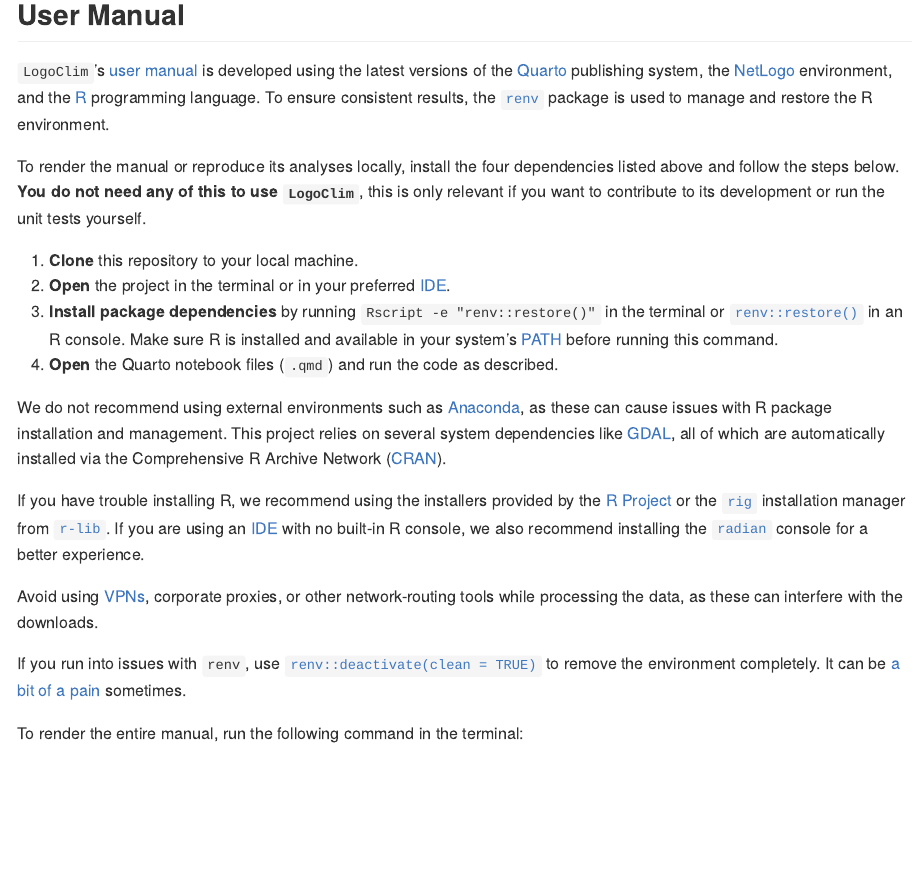
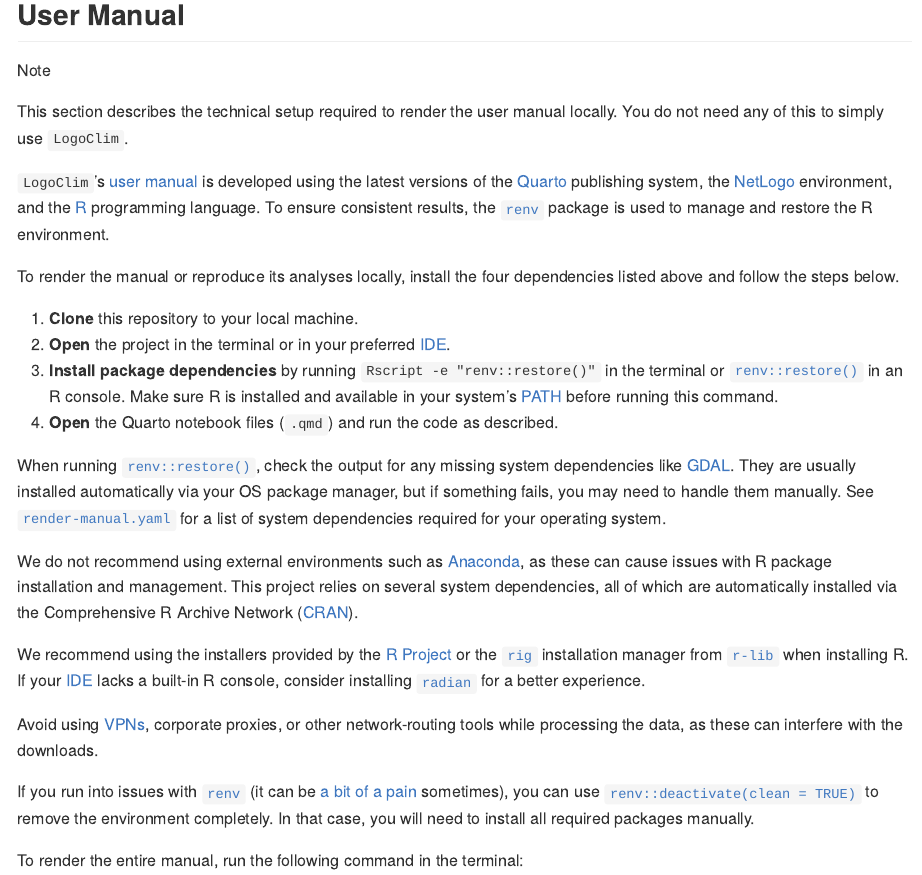
Before and after one commit to sustentarea/logoclim, a Quarto document (README.qmd): the page in a window 1100 px wide, from 3480 px down. The pictures show the output file README.md that the author committed with the source, drawn offline in the style of GitHub; badge pictures from the web are left out.

````diff
--- a/.github/workflows/render-manual.yaml
+++ b/.github/workflows/render-manual.yaml
@@ -26,3 +26,12 @@
       - name: Check out repository
         uses: actions/checkout@v4
 
+      - name: Install system dependencies (macOS)
+        if: runner.os == 'macOS'
+        run: |
+          # Install system dependencies (macOS)
+
+          brew install pkg-config
+
+          brew install \
+            gdal \
@@ -28,0 +44,3 @@
+      - name: Install system dependencies (Linux)
+        if: runner.os == 'Linux'
+        run: |
@@ -28,0 +53 @@
+            gdal-bin \
@@ -38,7 +77,7 @@
       - name: Set up renv
         uses: r-lib/actions/setup-renv@v2
         with:
-          cache-version: 0 # 1
+          cache-version: 1 # default: 1
 
       - name: Render Quarto
         run: |
--- a/README.qmd
+++ b/README.qmd
@@ -197,24 +197,29 @@
 
 ## User Manual
 
+```{=gfm}
+> [!NOTE]
+> This section describes the technical setup required to render the user manual locally. You do not need any of this to simply use `LogoClim`.
+```
+
 `LogoClim`'s [user manual](https://sustentarea.github.io/logoclim/) is developed using the latest versions of the [Quarto](https://quarto.org/) publishing system, the [NetLogo](https://www.netlogo.org/) environment, and the [R](https://www.r-project.org/) programming language. To ensure consistent results, the [`renv`](https://rstudio.github.io/renv/) package is used to manage and restore the R environment.
 
-To render the manual or reproduce its analyses locally, install the four dependencies listed above and follow the steps below. **You do not need any of this to use `LogoClim`**, this is only relevant if you want to contribute to its development or run the unit tests yourself.
+To render the manual or reproduce its analyses locally, install the four dependencies listed above and follow the steps below.
 
 1. **Clone** this repository to your local machine.
 2. **Open** the project in the terminal or in your preferred [IDE](https://en.wikipedia.org/wiki/Integrated_development_environment).
 3. **Install package dependencies** by running `Rscript -e "renv::restore()"` in the terminal or [`renv::restore()`](https://rstudio.github.io/renv/reference/restore.html) in an R console. Make sure R is installed and available in your system's [PATH](https://en.wikipedia.org/wiki/PATH_(variable)) before running this command.
 4. **Open** the Quarto notebook files (`.qmd`) and run the code as described.
 
-We do not recommend using external environments such as [Anaconda](https://www.anaconda.com/), as these can cause issues with R package installation and management. This project relies on several system dependencies like [GDAL](https://gdal.org/), all of which are automatically installed via the Comprehensive R Archive Network ([CRAN](https://cran.r-project.org/)).
+When running [`renv::restore()`](https://rstudio.github.io/renv/reference/restore.html), check the output for any missing system dependencies like [GDAL](https://gdal.org/). They are usually installed automatically via your OS package manager, but if something fails, you may need to handle them manually. See [`render-manual.yaml`](.github/workflows/render-manual.yaml) for a list of system dependencies required for your operating system.
 
-If you have trouble installing R, we recommend using the installers provided by the [R Project](https://www.r-project.org/) or the [`rig`](https://github.com/r-lib/rig) installation manager from [`r-lib`](https://github.com/r-lib). If you are using an [IDE](https://en.wikipedia.org/wiki/Integrated_development_environment) with no built-in R console, we also recommend installing the [`radian`](https://github.com/randy3k/radian) console for a better experience.
+We do not recommend using external environments such as [Anaconda](https://www.anaconda.com/), as these can cause issues with R package installation and management. This project relies on several system dependencies, all of which are automatically installed via the Comprehensive R Archive Network ([CRAN](https://cran.r-project.org/)).
+
+We recommend using the installers provided by the [R Project](https://www.r-project.org/) or the [`rig`](https://github.com/r-lib/rig) installation manager from [`r-lib`](https://github.com/r-lib) when installing R. If your [IDE](https://en.wikipedia.org/wiki/Integrated_development_environment) lacks a built-in R console, consider installing [`radian`](https://github.com/randy3k/radian) for a better experience.
 
 Avoid using [VPNs](https://en.wikipedia.org/wiki/Virtual_private_network), corporate proxies, or other network-routing tools while processing the data, as these can interfere with the downloads.
 
-<!-- Remember to set the key `ppm.enabled` to `true` in `renv/settings.json`. -->
-
-If you run into issues with `renv`, use [`renv::deactivate(clean = TRUE)`](https://rstudio.github.io/renv/reference/activate.html) to remove the environment completely. It can be [a bit of a pain](https://youtu.be/l01u7Ue9pIQ?si=S44LlHVSufGJ4zdq) sometimes.
+If you run into issues with [`renv`](https://rstudio.github.io/renv/) (it can be [a bit of a pain](https://youtu.be/l01u7Ue9pIQ?si=S44LlHVSufGJ4zdq) sometimes), you can use [`renv::deactivate(clean = TRUE)`](https://rstudio.github.io/renv/reference/activate.html) to remove the environment completely. In that case, you will need to install all required packages manually.
 
 To render the entire manual, run the following command in the terminal:
 
````
Also changed, not shown: README.md, .github/workflows/render-manual.yaml (26 more changed lines).
